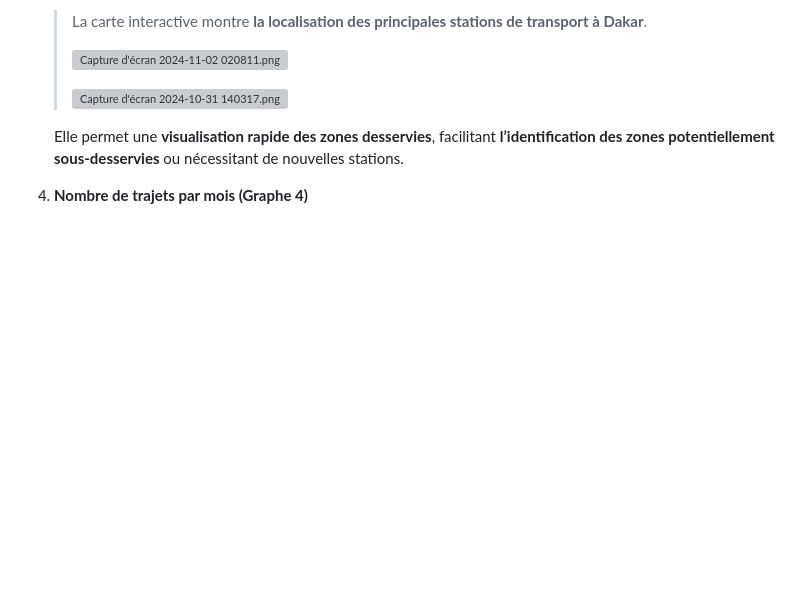
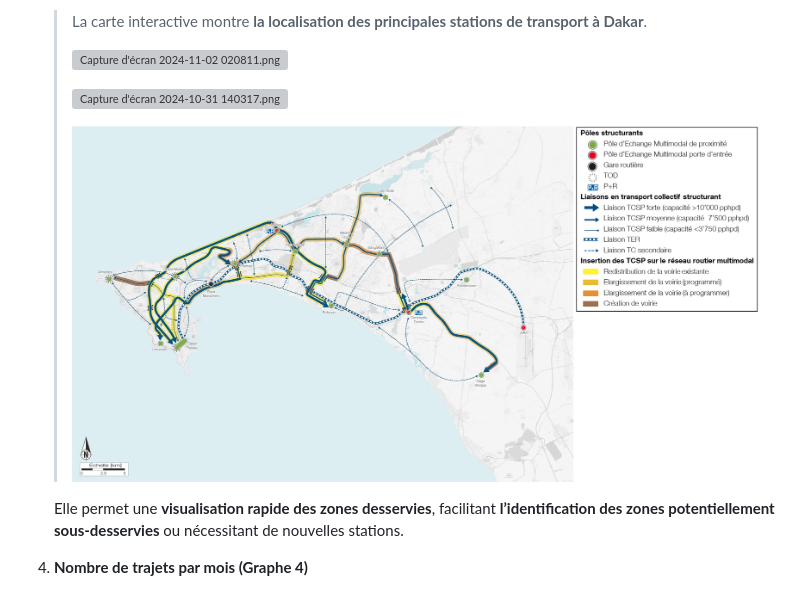
Before and after one commit to sorooty/SENEGAL-TRANSPORT-MYSQL-PROJECT, a Markdown page: README.md, the part around the change. GitHub-like rendering; pictures changed too: carte brt.jpg (added); blank space fills up the shorter version; grey boxes are pictures that could not be loaded.

Commit message:
Brt map
Carte du brt

```diff
--- a/README.md
+++ b/README.md
@@ -1017,6 +1017,7 @@ L’analyse des données révèle plusieurs aspects clés de l’utilisation des
     >
     > ![Capture d'écran 2024-10-31 140317.png](/Carte2.png)
     >
+    > ![Cartebrt.jpg](/carte%20brt.jpg)
 
     Elle permet une **visualisation rapide des zones desservies**, facilitant **l’identification des zones potentiellement sous-desservies** ou nécessitant de nouvelles stations.
 
```
